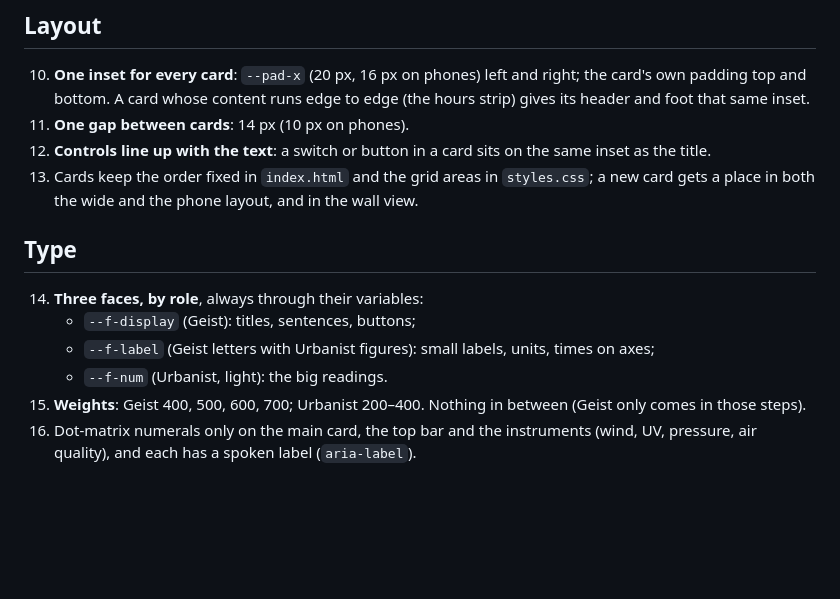
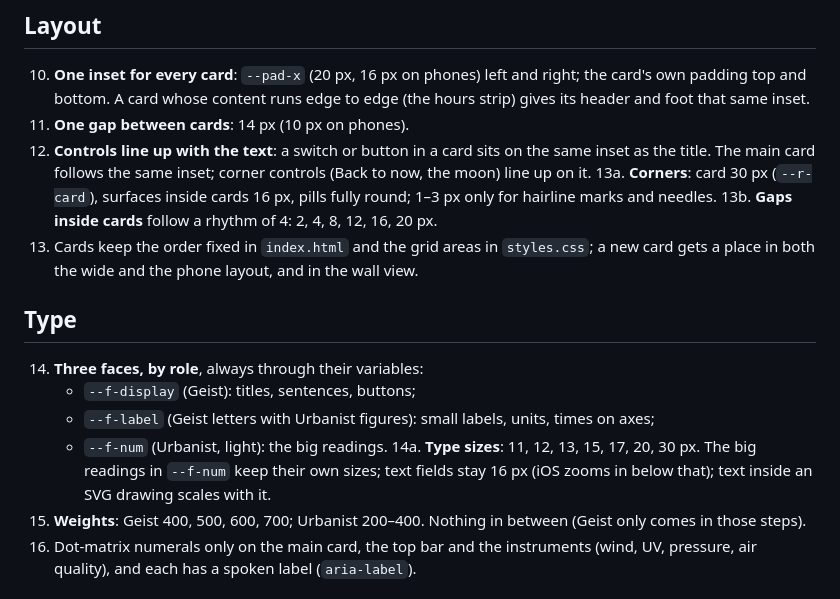
Before and after one commit to victorvansande/isobar, a Markdown page: RULES.md, the part around the change. Rendered like a GitHub page; blank space fills up the shorter version.

Commit message:
RULES.md: the type, corner and gap scales the checks enforce
Co-Authored-By: Claude Opus 5.5 <noreply@anthropic.com>

```diff
--- a/RULES.md
+++ b/RULES.md
@@ -33,6 +33,10 @@ machine can check on every push; the rest are for whoever changes the app (Claud
     bottom. A card whose content runs edge to edge (the hours strip) gives its header and foot that same inset.
 11. **One gap between cards**: 14 px (10 px on phones).
 12. **Controls line up with the text**: a switch or button in a card sits on the same inset as the title.
+    The main card follows the same inset; corner controls (Back to now, the moon) line up on it.
+13a. **Corners**: card 30 px (`--r-card`), surfaces inside cards 16 px, pills fully round; 1–3 px only for hairline
+    marks and needles.
+13b. **Gaps inside cards** follow a rhythm of 4: 2, 4, 8, 12, 16, 20 px.
 13. Cards keep the order fixed in `index.html` and the grid areas in `styles.css`; a new card gets a place in both
     the wide and the phone layout, and in the wall view.
 
@@ -42,6 +46,8 @@ machine can check on every push; the rest are for whoever changes the app (Claud
     - `--f-display` (Geist): titles, sentences, buttons;
     - `--f-label` (Geist letters with Urbanist figures): small labels, units, times on axes;
     - `--f-num` (Urbanist, light): the big readings.
+14a. **Type sizes**: 11, 12, 13, 15, 17, 20, 30 px. The big readings in `--f-num` keep their own sizes; text fields
+    stay 16 px (iOS zooms in below that); text inside an SVG drawing scales with it.
 15. **Weights**: Geist 400, 500, 600, 700; Urbanist 200–400. Nothing in between (Geist only comes in those steps).
 16. Dot-matrix numerals only on the main card, the top bar and the instruments (wind, UV, pressure, air quality),
     and each has a spoken label (`aria-label`).
```
